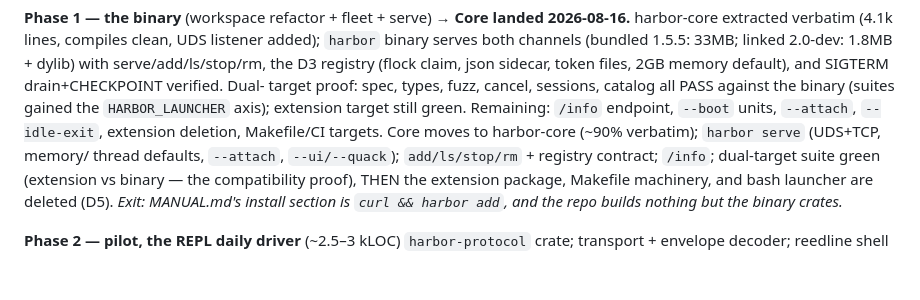
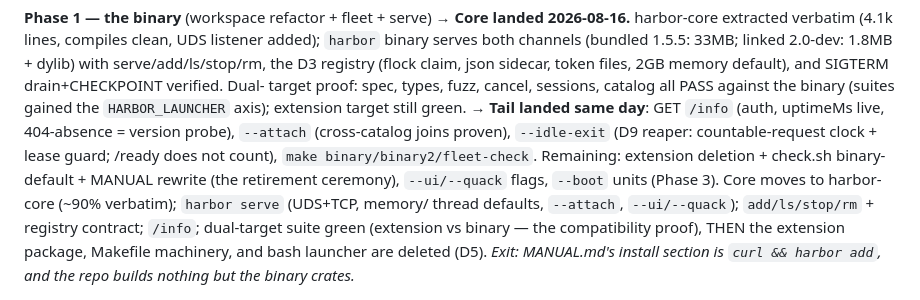
Before and after one commit to shreeve/duckdb-harbor, a Markdown page: PLAN.md, the part around the change. GitHub-like rendering; blank space fills up the shorter version.

Commit message:
PLAN.md: Phase 1 tail is in; the retirement ceremony is what remains.

```diff
--- a/PLAN.md
+++ b/PLAN.md
@@ -371,8 +371,12 @@ serve/add/ls/stop/rm, the D3 registry (flock claim, json sidecar, token
 files, 2GB memory default), and SIGTERM drain+CHECKPOINT verified. Dual-
 target proof: spec, types, fuzz, cancel, sessions, catalog all PASS against
 the binary (suites gained the `HARBOR_LAUNCHER` axis); extension target
-still green. Remaining: `/info` endpoint, `--boot` units, `--attach`,
-`--idle-exit`, extension deletion, Makefile/CI targets.
+still green. → **Tail landed same day**: GET `/info` (auth, uptimeMs live,
+404-absence = version probe), `--attach` (cross-catalog joins proven),
+`--idle-exit` (D9 reaper: countable-request clock + lease guard; /ready
+does not count), `make binary/binary2/fleet-check`. Remaining: extension
+deletion + check.sh binary-default + MANUAL rewrite (the retirement
+ceremony), `--ui/--quack` flags, `--boot` units (Phase 3).
 Core moves to harbor-core (~90% verbatim); `harbor serve` (UDS+TCP, memory/
 thread defaults, `--attach`, `--ui/--quack`); `add/ls/stop/rm` + registry
 contract; `/info`; dual-target suite green (extension vs binary — the
```
